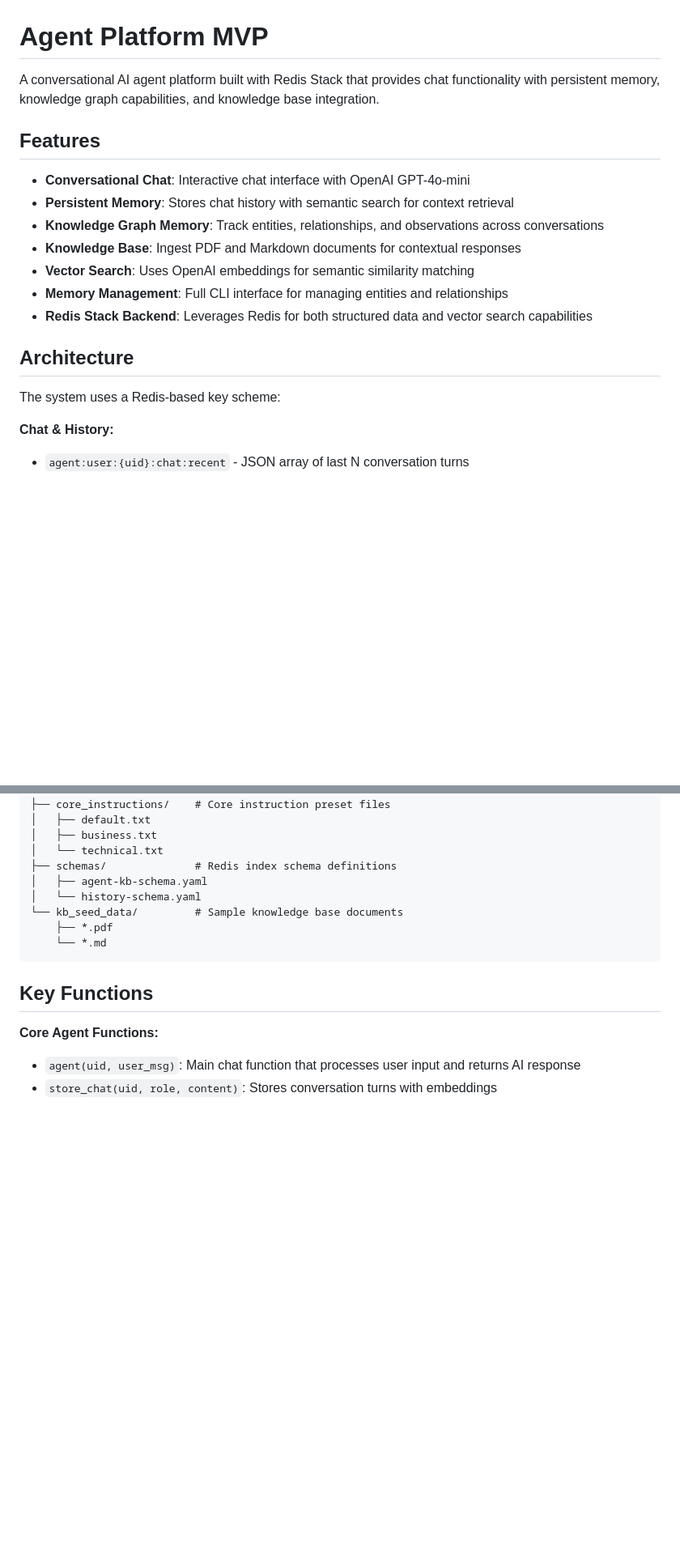
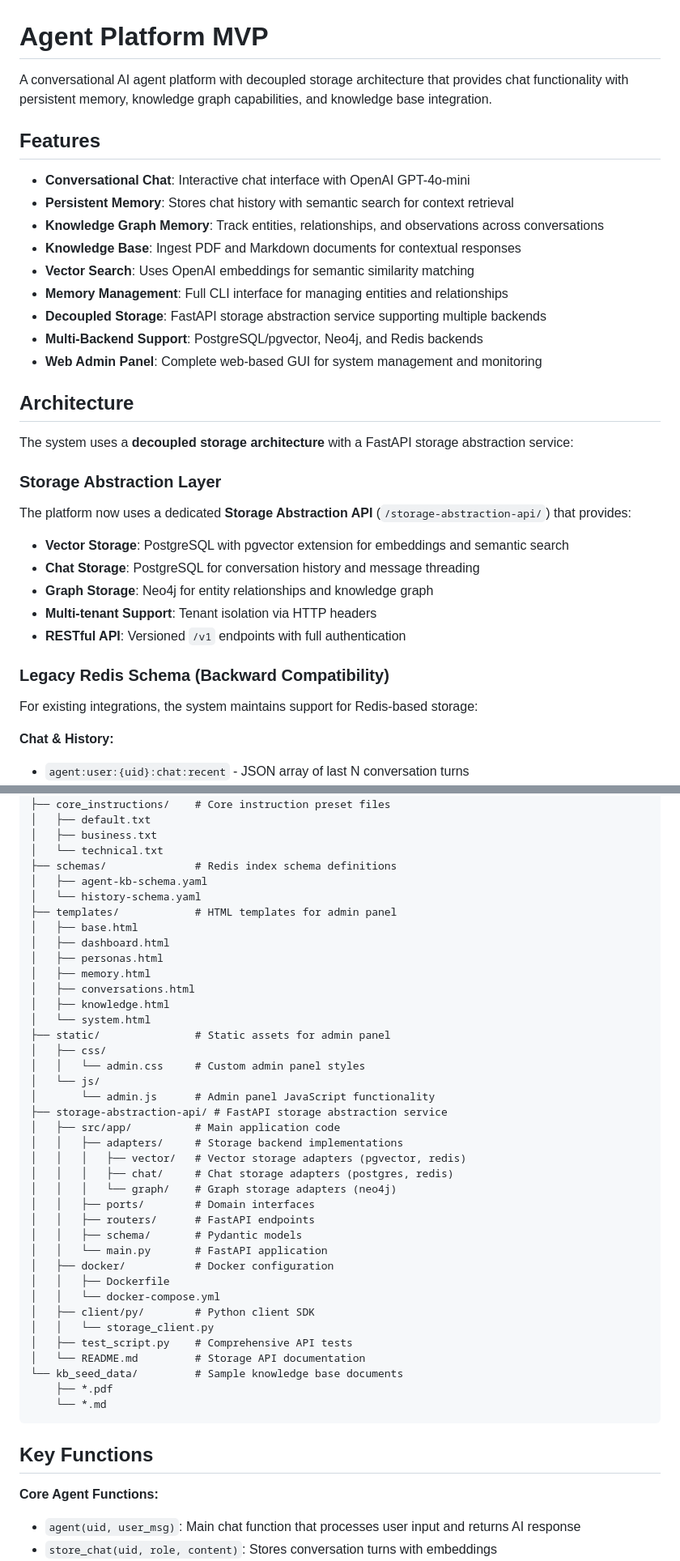
Before and after one commit to instamega/agent-platform-app, a Markdown page: README.md, 2 parts joined by grey strips. Shown at 81% size. Rendered like a GitHub page; blank space fills up the shorter version.

```diff
--- a/README.md
+++ b/README.md
@@ -1,6 +1,6 @@
 # Agent Platform MVP
 
-A conversational AI agent platform built with Redis Stack that provides chat functionality with persistent memory, knowledge graph capabilities, and knowledge base integration.
+A conversational AI agent platform with decoupled storage architecture that provides chat functionality with persistent memory, knowledge graph capabilities, and knowledge base integration.
 
 ## Features
 
@@ -10,11 +10,24 @@ A conversational AI agent platform built with Redis Stack that provides chat fun
 - **Knowledge Base**: Ingest PDF and Markdown documents for contextual responses
 - **Vector Search**: Uses OpenAI embeddings for semantic similarity matching
 - **Memory Management**: Full CLI interface for managing entities and relationships
-- **Redis Stack Backend**: Leverages Redis for both structured data and vector search capabilities
+- **Decoupled Storage**: FastAPI storage abstraction service supporting multiple backends
+- **Multi-Backend Support**: PostgreSQL/pgvector, Neo4j, and Redis backends
+- **Web Admin Panel**: Complete web-based GUI for system management and monitoring
 
 ## Architecture
 
-The system uses a Redis-based key scheme:
+The system uses a **decoupled storage architecture** with a FastAPI storage abstraction service:
+
+### Storage Abstraction Layer
+The platform now uses a dedicated **Storage Abstraction API** (`/storage-abstraction-api/`) that provides:
+- **Vector Storage**: PostgreSQL with pgvector extension for embeddings and semantic search
+- **Chat Storage**: PostgreSQL for conversation history and message threading
+- **Graph Storage**: Neo4j for entity relationships and knowledge graph
+- **Multi-tenant Support**: Tenant isolation via HTTP headers
+- **RESTful API**: Versioned `/v1` endpoints with full authentication
+
+### Legacy Redis Schema (Backward Compatibility)
+For existing integrations, the system maintains support for Redis-based storage:
 
 **Chat & History:**
 - `agent:user:{uid}:chat:recent` - JSON array of last N conversation turns
@@ -284,6 +320,36 @@ asyncio.run(manage_memory())
 ├── schemas/              # Redis index schema definitions
 │   ├── agent-kb-schema.yaml
 │   └── history-schema.yaml
+├── templates/            # HTML templates for admin panel
+│   ├── base.html
+│   ├── dashboard.html
+│   ├── personas.html
+│   ├── memory.html
+│   ├── conversations.html
+│   ├── knowledge.html
+│   └── system.html
+├── static/               # Static assets for admin panel
+│   ├── css/
+│   │   └── admin.css     # Custom admin panel styles
+│   └── js/
+│       └── admin.js      # Admin panel JavaScript functionality
+├── storage-abstraction-api/ # FastAPI storage abstraction service
+│   ├── src/app/          # Main application code
+│   │   ├── adapters/     # Storage backend implementations
+│   │   │   ├── vector/   # Vector storage adapters (pgvector, redis)
+│   │   │   ├── chat/     # Chat storage adapters (postgres, redis)
+│   │   │   └── graph/    # Graph storage adapters (neo4j)
+│   │   ├── ports/        # Domain interfaces
+│   │   ├── routers/      # FastAPI endpoints
+│   │   ├── schema/       # Pydantic models
+│   │   └── main.py       # FastAPI application
+│   ├── docker/           # Docker configuration
+│   │   ├── Dockerfile
+│   │   └── docker-compose.yml
+│   ├── client/py/        # Python client SDK
+│   │   └── storage_client.py
+│   ├── test_script.py    # Comprehensive API tests
+│   └── README.md         # Storage API documentation
 └── kb_seed_data/         # Sample knowledge base documents
     ├── *.pdf
     └── *.md
```
Also changed, not shown: other parts of README.md (+43 -4 lines).
